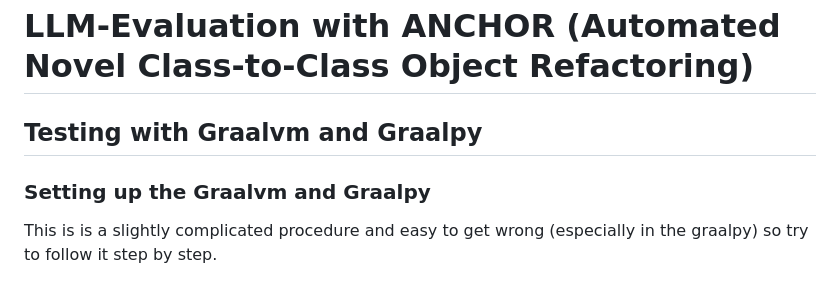
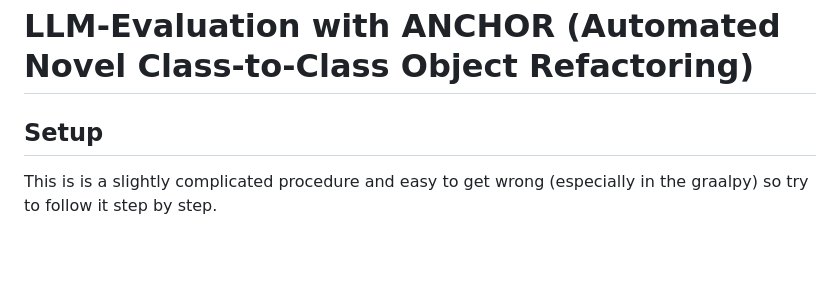
Before and after one commit to IbrahimFazili/LLM-Evaluation, a Markdown page: README.md, the part around the change printed below. Drawn GitHub-style; blank space fills up the shorter version.

```diff
--- a/README.md
+++ b/README.md
@@ -1,8 +1,6 @@
 # LLM-Evaluation with ANCHOR (Automated Novel Class-to-Class Object Refactoring)
 
-## Testing with Graalvm and Graalpy
-
-### Setting up the Graalvm and Graalpy
+## Setup
 
 This is is a slightly complicated procedure and easy to get wrong (especially in the graalpy) so try to follow it step by step.
 
```
Also changed, not shown: other parts of README.md (+22 -4 lines), system diagram.png (added), 9 other files.
